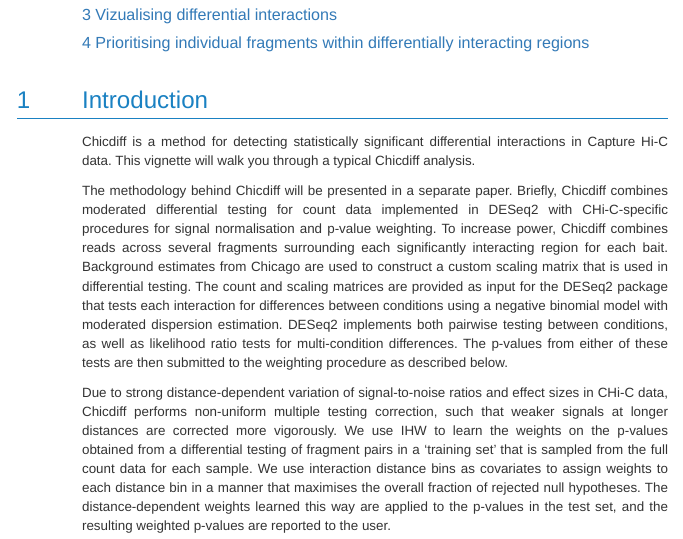
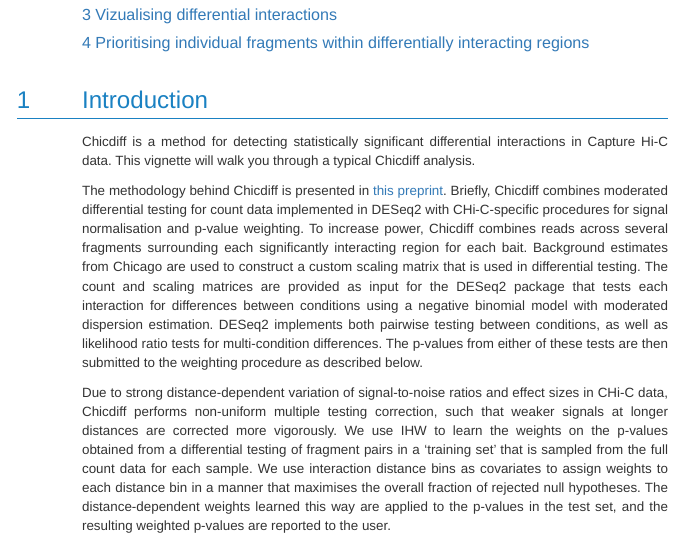
Before and after one commit to RegulatoryGenomicsGroup/chicdiff, an R Markdown document (Chicdiff/vignettes/Chicdiff.Rmd): the page in a window 1100 px wide, from 420 px down. The pictures show the output file Chicdiff/inst/doc/Chicdiff.html that the author committed with the source, opened offline.

Commit message:
Added links to preprint

```diff
--- a/Chicdiff/vignettes/Chicdiff.Rmd
+++ b/Chicdiff/vignettes/Chicdiff.Rmd
@@ -23,7 +23,7 @@ BiocStyle::markdown()
 
 Chicdiff is a method for detecting statistically significant differential interactions in Capture Hi-C data. This vignette will walk you through a typical Chicdiff analysis.
 
-The methodology behind Chicdiff will be presented in a separate paper. Briefly, Chicdiff combines moderated differential testing for count data implemented in DESeq2 with CHi-C-specific procedures for signal normalisation and p-value weighting. To increase power, Chicdiff combines reads across several fragments surrounding each significantly interacting region for each bait. Background estimates from Chicago are used to construct a custom scaling matrix that is used in differential testing. The count and scaling matrices are provided as input for the DESeq2 package that tests each interaction for differences between conditions using a negative binomial model with moderated dispersion estimation. DESeq2 implements both pairwise testing between conditions, as well as likelihood ratio tests for multi-condition differences. The p-values from either of these tests are then submitted to the weighting procedure as described below.
+The methodology behind Chicdiff is presented in [this preprint](https://doi.org/10.1101/526269). Briefly, Chicdiff combines moderated differential testing for count data implemented in DESeq2 with CHi-C-specific procedures for signal normalisation and p-value weighting. To increase power, Chicdiff combines reads across several fragments surrounding each significantly interacting region for each bait. Background estimates from Chicago are used to construct a custom scaling matrix that is used in differential testing. The count and scaling matrices are provided as input for the DESeq2 package that tests each interaction for differences between conditions using a negative binomial model with moderated dispersion estimation. DESeq2 implements both pairwise testing between conditions, as well as likelihood ratio tests for multi-condition differences. The p-values from either of these tests are then submitted to the weighting procedure as described below.
 
 Due to strong distance-dependent variation of signal-to-noise ratios and effect sizes in CHi-C data, Chicdiff performs non-uniform multiple testing correction, such that weaker signals at longer distances are corrected more vigorously. We use IHW to learn the weights on the p-values obtained from a differential testing of fragment pairs in a 'training set' that is sampled from the full count data for each sample. We use interaction distance bins as covariates to assign weights to each distance bin in a manner that maximises the overall fraction of rejected null hypotheses. The distance-dependent weights learned this way are applied to the p-values in the test set, and the resulting weighted p-values are reported to the user.
 
```
Also changed, not shown: Chicdiff/inst/doc/Chicdiff.html, README.md.
